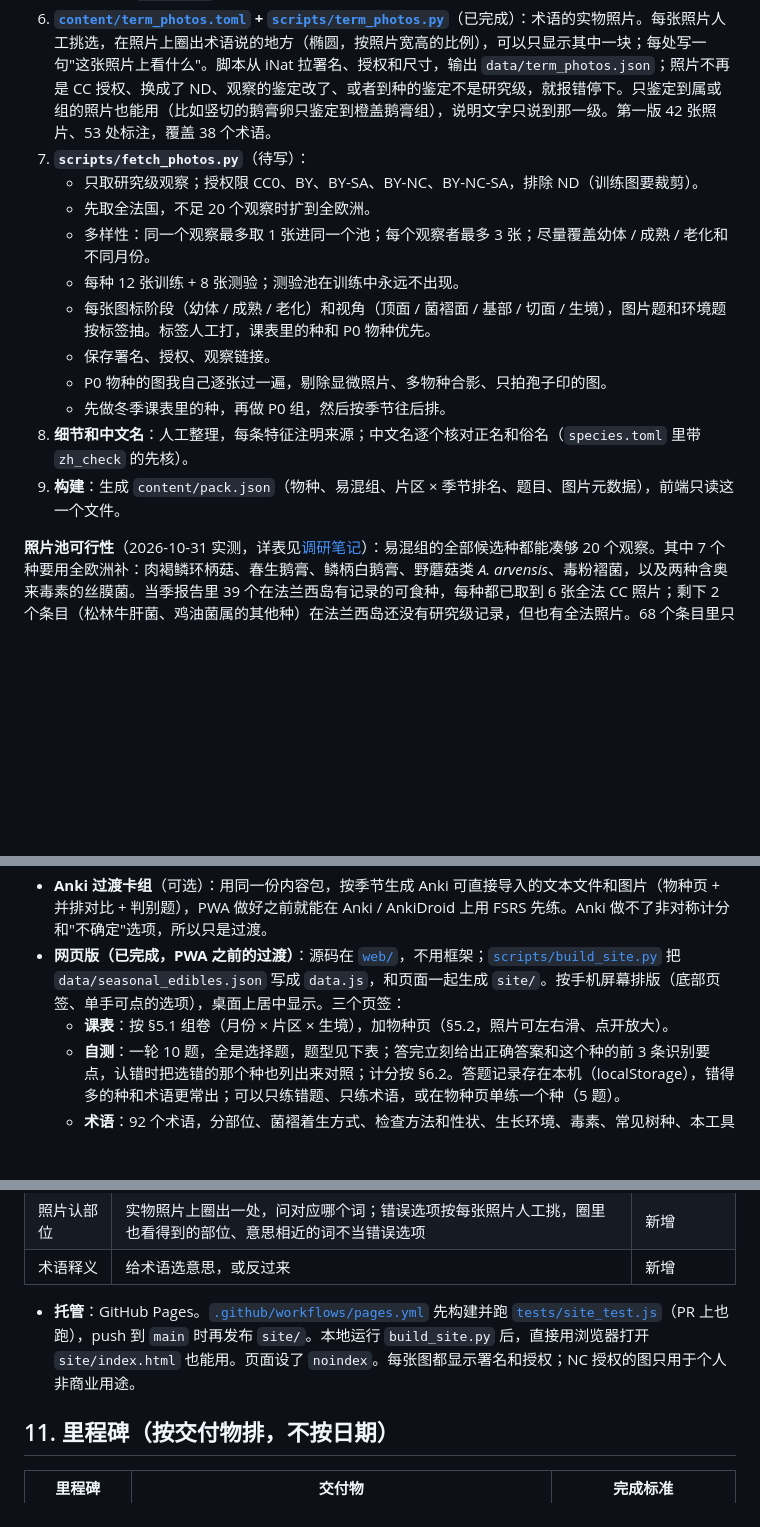
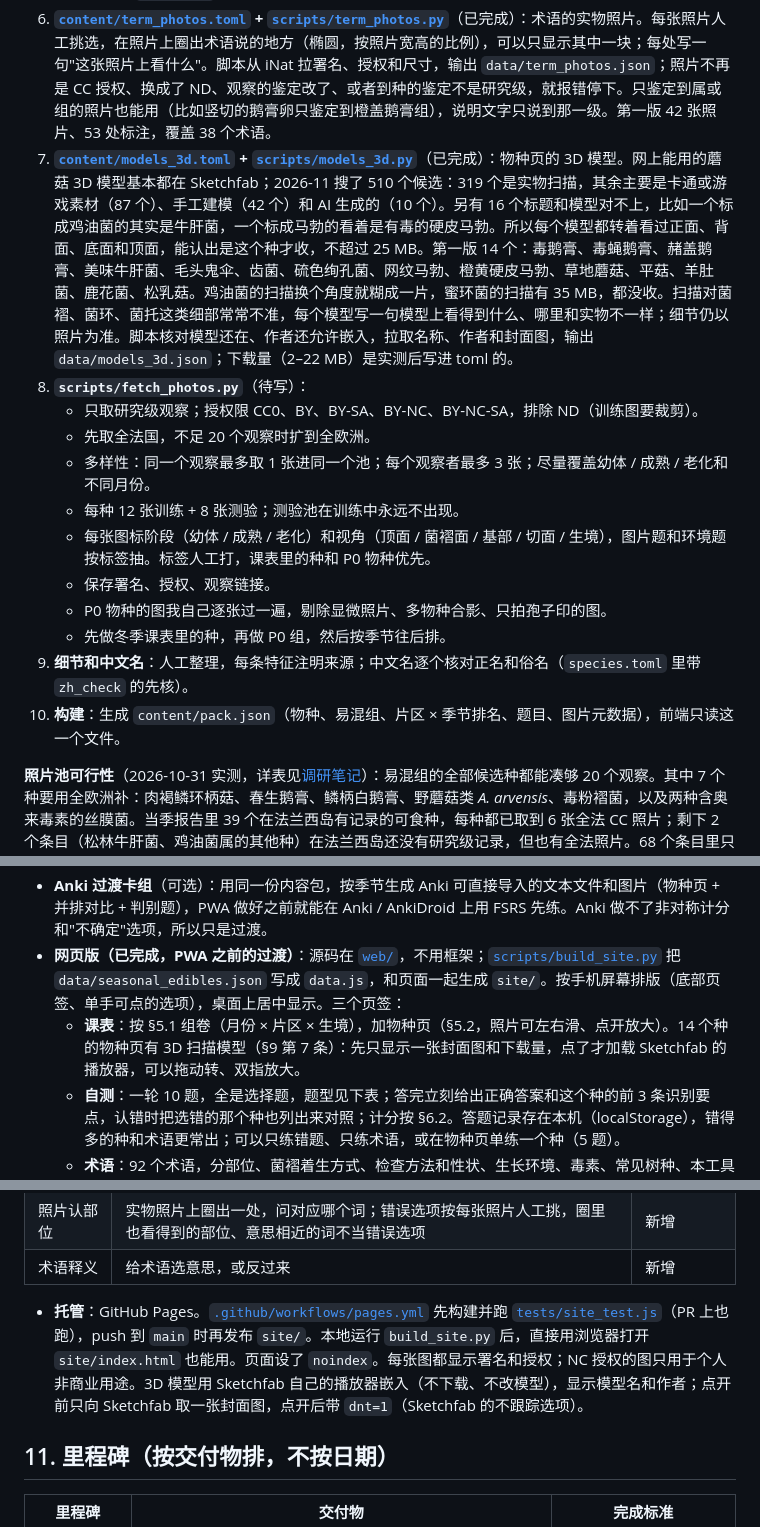
Before and after one commit to gogorun1/mushroom, a Markdown page: docs/product-plan.md, 3 parts joined by grey strips. Rendered like a GitHub page; blank space fills up the shorter version.

```diff
--- a/docs/product-plan.md
+++ b/docs/product-plan.md
@@ -443,7 +443,8 @@ SMF 的入会资料写的是"会员可带自己的采集物来"鉴定，会员
 4. **[`scripts/inat_stats.py`](../scripts/inat_stats.py)**（已完成）：易混组候选种的法兰西岛 / 全法记录数、可用照片数、月分布，输出 `data/inat_stats.json`。
 5. **[`scripts/seasonal_edibles.py`](../scripts/seasonal_edibles.py)**（已完成）：按季节、生境、片区排出可食种和危险种，输出 `data/seasonal_edibles.json`（给 App 用，每个条目最多 6 张全法 CC 照片）和[当季报告](seasonal-edibles.md)（给人看，每个可食种显示其中 3 张）。属一级的条目（如鸡油菌属的其他种）不取已单列的种的照片；照片上写着种名、或拍的其实是别的种的，把照片 id 记进 `species.toml` 的 `skip_photos`。`--month` 指定"现在"是几月，`--refresh` 重新拉数据。每季开始前重跑一次。
 6. **[`content/term_photos.toml`](../content/term_photos.toml) + [`scripts/term_photos.py`](../scripts/term_photos.py)**（已完成）：术语的实物照片。每张照片人工挑选，在照片上圈出术语说的地方（椭圆，按照片宽高的比例），可以只显示其中一块；每处写一句"这张照片上看什么"。脚本从 iNat 拉署名、授权和尺寸，输出 `data/term_photos.json`；照片不再是 CC 授权、换成了 ND、观察的鉴定改了、或者到种的鉴定不是研究级，就报错停下。只鉴定到属或组的照片也能用（比如竖切的鹅膏卵只鉴定到橙盖鹅膏组），说明文字只说到那一级。第一版 42 张照片、53 处标注，覆盖 38 个术语。
-7. **`scripts/fetch_photos.py`**（待写）：
+7. **[`content/models_3d.toml`](../content/models_3d.toml) + [`scripts/models_3d.py`](../scripts/models_3d.py)**（已完成）：物种页的 3D 模型。网上能用的蘑菇 3D 模型基本都在 Sketchfab；2026-11 搜了 510 个候选：319 个是实物扫描，其余主要是卡通或游戏素材（87 个）、手工建模（42 个）和 AI 生成的（10 个）。另有 16 个标题和模型对不上，比如一个标成鸡油菌的其实是牛肝菌，一个标成马勃的看着是有毒的硬皮马勃。所以每个模型都转着看过正面、背面、底面和顶面，能认出是这个种才收，不超过 25 MB。第一版 14 个：毒鹅膏、毒蝇鹅膏、赭盖鹅膏、美味牛肝菌、毛头鬼伞、齿菌、硫色绚孔菌、网纹马勃、橙黄硬皮马勃、草地蘑菇、平菇、羊肚菌、鹿花菌、松乳菇。鸡油菌的扫描换个角度就糊成一片，蜜环菌的扫描有 35 MB，都没收。扫描对菌褶、菌环、菌托这类细部常常不准，每个模型写一句模型上看得到什么、哪里和实物不一样；细节仍以照片为准。脚本核对模型还在、作者还允许嵌入，拉取名称、作者和封面图，输出 `data/models_3d.json`；下载量（2–22 MB）是实测后写进 toml 的。
+8. **`scripts/fetch_photos.py`**（待写）：
    - 只取研究级观察；授权限 CC0、BY、BY-SA、BY-NC、BY-NC-SA，排除 ND（训练图要裁剪）。
    - 先取全法国，不足 20 个观察时扩到全欧洲。
    - 多样性：同一个观察最多取 1 张进同一个池；每个观察者最多 3 张；尽量覆盖幼体 / 成熟 / 老化和不同月份。
@@ -452,8 +453,8 @@ SMF 的入会资料写的是"会员可带自己的采集物来"鉴定，会员
    - 保存署名、授权、观察链接。
    - P0 物种的图我自己逐张过一遍，剔除显微照片、多物种合影、只拍孢子印的图。
    - 先做冬季课表里的种，再做 P0 组，然后按季节往后排。
-8. **细节和中文名**：人工整理，每条特征注明来源；中文名逐个核对正名和俗名（`species.toml` 里带 `zh_check` 的先核）。
-9. **构建**：生成 `content/pack.json`（物种、易混组、片区 × 季节排名、题目、图片元数据），前端只读这一个文件。
+9. **细节和中文名**：人工整理，每条特征注明来源；中文名逐个核对正名和俗名（`species.toml` 里带 `zh_check` 的先核）。
+10. **构建**：生成 `content/pack.json`（物种、易混组、片区 × 季节排名、题目、图片元数据），前端只读这一个文件。
 
 **照片池可行性**（2026-10-31 实测，详表见[调研笔记](research-2026-10.md#inaturalist-数据)）：易混组的全部候选种都能凑够 20 个观察。其中 7 个种要用全欧洲补：肉褐鳞环柄菇、春生鹅膏、鳞柄白鹅膏、野蘑菇类 *A. arvensis*、毒粉褶菌，以及两种含奥来毒素的丝膜菌。当季报告里 39 个在法兰西岛有记录的可食种，每种都已取到 6 张全法 CC 照片；剩下 2 个条目（松林牛肝菌、鸡油菌属的其他种）在法兰西岛还没有研究级记录，但也有全法照片。68 个条目里只有春生鹅膏（2 张）和变红丝盖伞（1 张）不到 6 张。网页自测用的 399 张图逐张看过一遍，排除了 2 张写着种名的。
 
@@ -467,7 +468,7 @@ SMF 的入会资料写的是"会员可带自己的采集物来"鉴定，会员
 - **内容管线**：Python 标准库脚本，不引第三方依赖。
 - **Anki 过渡卡组**（可选）：用同一份内容包，按季节生成 Anki 可直接导入的文本文件和图片（物种页 + 并排对比 + 判别题），PWA 做好之前就能在 Anki / AnkiDroid 上用 FSRS 先练。Anki 做不了非对称计分和"不确定"选项，所以只是过渡。
 - **网页版（已完成，PWA 之前的过渡）**：源码在 [`web/`](../web/)，不用框架；[`scripts/build_site.py`](../scripts/build_site.py) 把 `data/seasonal_edibles.json` 写成 `data.js`，和页面一起生成 `site/`。按手机屏幕排版（底部页签、单手可点的选项），桌面上居中显示。三个页签：
-  - **课表**：按 §5.1 组卷（月份 × 片区 × 生境），加物种页（§5.2，照片可左右滑、点开放大）。
+  - **课表**：按 §5.1 组卷（月份 × 片区 × 生境），加物种页（§5.2，照片可左右滑、点开放大）。14 个种的物种页有 3D 扫描模型（§9 第 7 条）：先只显示一张封面图和下载量，点了才加载 Sketchfab 的播放器，可以拖动转、双指放大。
   - **自测**：一轮 10 题，全是选择题，题型见下表；答完立刻给出正确答案和这个种的前 3 条识别要点，认错时把选错的那个种也列出来对照；计分按 §6.2。答题记录存在本机（localStorage），错得多的种和术语更常出；可以只练错题、只练术语，或在物种页单练一个种（5 题）。
   - **术语**：92 个术语，分部位、菌褶着生方式、检查方法和性状、生长环境、毒素、常见树种、本工具用语几组；配 6 张示意图（伞菌各部位、切开的牛肝菌、菌盖背面的四种结构、菌褶着生方式、鹅膏卵和马勃切面、菌幕）。38 个术语另配实物照片（§9 第 6 条）：照片上圈出这个词说的地方、其余部分调暗，下面一句说明，点开看整张；一个词有几张照片时都列出来，比如竖切有马勃、鹅膏卵、硬皮马勃、羊肚菌四张。图解里还有一张毒鹅膏的实物照片，点部位名换着圈菌盖、菌褶、菌环、菌柄、菌托。物种页和题目里出现的术语都能点开看解释。
   - 还没有：FSRS（§6.3）、训练池和测验池分开、并排对比页（§5.3）、离线缓存。
@@ -484,7 +485,7 @@ SMF 的入会资料写的是"会员可带自己的采集物来"鉴定，会员
 | 照片认部位 | 实物照片上圈出一处，问对应哪个词；错误选项按每张照片人工挑，圈里也看得到的部位、意思相近的词不当错误选项 | 新增 |
 | 术语释义 | 给术语选意思，或反过来 | 新增 |
 
-- **托管**：GitHub Pages。[`.github/workflows/pages.yml`](../.github/workflows/pages.yml) 先构建并跑 [`tests/site_test.js`](../tests/site_test.js)（PR 上也跑），push 到 `main` 时再发布 `site/`。本地运行 `build_site.py` 后，直接用浏览器打开 `site/index.html` 也能用。页面设了 `noindex`。每张图都显示署名和授权；NC 授权的图只用于个人非商业用途。
+- **托管**：GitHub Pages。[`.github/workflows/pages.yml`](../.github/workflows/pages.yml) 先构建并跑 [`tests/site_test.js`](../tests/site_test.js)（PR 上也跑），push 到 `main` 时再发布 `site/`。本地运行 `build_site.py` 后，直接用浏览器打开 `site/index.html` 也能用。页面设了 `noindex`。每张图都显示署名和授权；NC 授权的图只用于个人非商业用途。3D 模型用 Sketchfab 自己的播放器嵌入（不下载、不改模型），显示模型名和作者；点开前只向 Sketchfab 取一张封面图，点开后带 `dnt=1`（Sketchfab 的不跟踪选项）。
 
 ## 11. 里程碑（按交付物排，不按日期）
 
```
Also changed, not shown: other parts of docs/product-plan.md (+1 -0 lines), README.md (+6 -3 lines).
